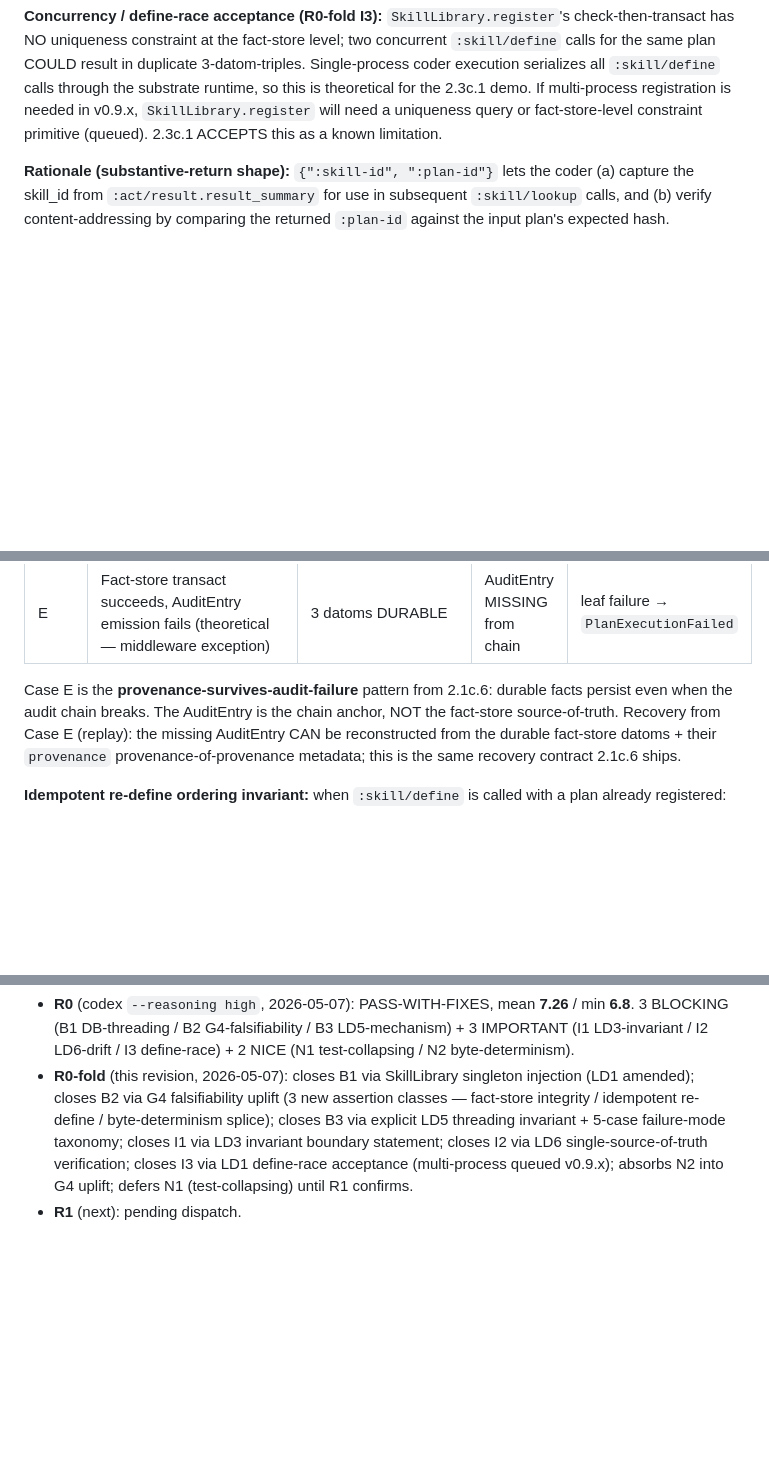
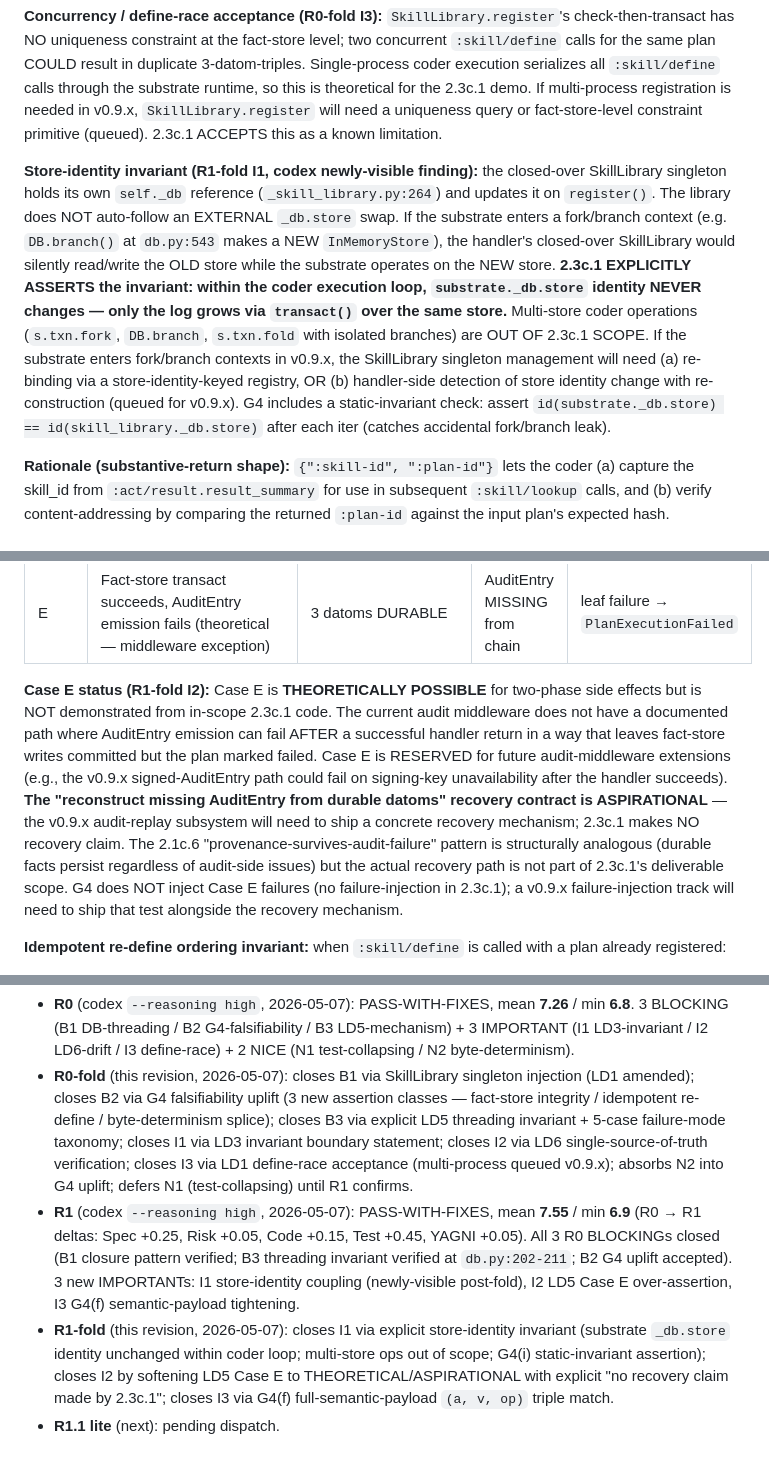
Before and after one commit to nawsaafa/persistence-os, a Markdown page: docs/plans/2026-05-07-phase-2.3c.1-skill-library-design.md, 3 parts joined by grey strips. Drawn GitHub-style; blank space fills up the shorter version.

Commit message:
T0(2.3c.1): R1-fold — close 3 IMPORTANTs from codex R1 (7.55/6.9 -> R1.1 lite pending)
R1 verdict: PASS-WITH-FIXES, mean 7.55/min 6.9. Test +0.45 (G4 uplift),
Spec +0.25, Code +0.15, Risk/YAGNI +0.05. All 3 R0 BLOCKINGs closed.
3 new IMPORTANTs surfaced post-fold:

I1 (store-identity coupling): SkillLibrary singleton can drift if
substrate._db.store rebinds via DB.branch / s.txn.fork. Closed by:
explicit invariant statement ('substrate._db.store identity NEVER
changes within coder loop'); multi-store ops declared out of scope;
G4(i) static-invariant assertion id(substrate._db.store) ==
id(skill_library._db.store) after each iter.

I2 (LD5 Case E over-assertion): 'reconstruct AuditEntry from durable
datoms' is aspirational; not demonstrated from in-scope code.
Softened to THEORETICAL/RESERVED for v0.9.x failure-injection track.
2.3c.1 makes NO recovery claim.

I3 (G4(f) semantic payload): tightened from 'cardinality + e' to
full (a, v, op) triple match — assert each of 3 skill/* datoms has
correct attribute name AND value matches returned :plan-id /
:promotion-id / :registered-at-ms. Blocks 'writes 3 junk datoms,
serves correct lookups from separate cache' sophisticated-bug class.

R1-fold log appended at section 10. R1.1 lite pending.

```diff
--- a/docs/plans/2026-05-07-phase-2.3c.1-skill-library-design.md
+++ b/docs/plans/2026-05-07-phase-2.3c.1-skill-library-design.md
@@ -72,6 +72,8 @@ def make_skill_handler(skill_library: SkillLibrary, *, name: str = "skill") -> H
 The 3 fact datoms (`skill/plan`, `skill/promotion-record`, `skill/registered-at`) are written by `SkillLibrary.register` via `db.transact` BEFORE the audit middleware emits the AuditEntry — matches 2.1c.6 `:claim/emit`/`:blob/put` "fact-write first, audit second" pattern (provenance-survives-audit-failure; concrete failure-mode taxonomy in LD5). Idempotency on re-define: handled by `SkillLibrary.register` (fast-path: cache hit returns same skill_id, ZERO additional fact datoms; slow-path: log scan detects cross-instance prior write, populates cache, returns same skill_id, ZERO additional fact datoms). The audit middleware DOES emit a fresh AuditEntry for the redundant call (mirrors 2.2a `:fs/read` semantics — reads of same path emit fresh audit entries).
 
 **Concurrency / define-race acceptance (R0-fold I3):** `SkillLibrary.register`'s check-then-transact has NO uniqueness constraint at the fact-store level; two concurrent `:skill/define` calls for the same plan COULD result in duplicate 3-datom-triples. Single-process coder execution serializes all `:skill/define` calls through the substrate runtime, so this is theoretical for the 2.3c.1 demo. If multi-process registration is needed in v0.9.x, `SkillLibrary.register` will need a uniqueness query or fact-store-level constraint primitive (queued). 2.3c.1 ACCEPTS this as a known limitation.
+
+**Store-identity invariant (R1-fold I1, codex newly-visible finding):** the closed-over SkillLibrary singleton holds its own `self._db` reference (`_skill_library.py:264`) and updates it on `register()`. The library does NOT auto-follow an EXTERNAL `_db.store` swap. If the substrate enters a fork/branch context (e.g. `DB.branch()` at `db.py:543` makes a NEW `InMemoryStore`), the handler's closed-over SkillLibrary would silently read/write the OLD store while the substrate operates on the NEW store. **2.3c.1 EXPLICITLY ASSERTS the invariant: within the coder execution loop, `substrate._db.store` identity NEVER changes — only the log grows via `transact()` over the same store.** Multi-store coder operations (`s.txn.fork`, `DB.branch`, `s.txn.fold` with isolated branches) are OUT OF 2.3c.1 SCOPE. If the substrate enters fork/branch contexts in v0.9.x, the SkillLibrary singleton management will need (a) re-binding via a store-identity-keyed registry, OR (b) handler-side detection of store identity change with re-construction (queued for v0.9.x). G4 includes a static-invariant check: assert `id(substrate._db.store) == id(skill_library._db.store)` after each iter (catches accidental fork/branch leak).
 
 **Rationale (substantive-return shape):** `{":skill-id", ":plan-id"}` lets the coder (a) capture the skill_id from `:act/result.result_summary` for use in subsequent `:skill/lookup` calls, and (b) verify content-addressing by comparing the returned `:plan-id` against the input plan's expected hash.
 
@@ -163,7 +165,7 @@ The W1 test `test_canonical_audit_stack_covers_phase_2_ops` is the drift-pin gua
 | D | Happy path | 3 datoms appended atomically | 1 AuditEntry emitted | leaf success |
 | E | Fact-store transact succeeds, AuditEntry emission fails (theoretical — middleware exception) | 3 datoms DURABLE | AuditEntry MISSING from chain | leaf failure → `PlanExecutionFailed` |
 
-Case E is the **provenance-survives-audit-failure** pattern from 2.1c.6: durable facts persist even when the audit chain breaks. The AuditEntry is the chain anchor, NOT the fact-store source-of-truth. Recovery from Case E (replay): the missing AuditEntry CAN be reconstructed from the durable fact-store datoms + their `provenance` provenance-of-provenance metadata; this is the same recovery contract 2.1c.6 ships.
+**Case E status (R1-fold I2):** Case E is **THEORETICALLY POSSIBLE** for two-phase side effects but is NOT demonstrated from in-scope 2.3c.1 code. The current audit middleware does not have a documented path where AuditEntry emission can fail AFTER a successful handler return in a way that leaves fact-store writes committed but the plan marked failed. Case E is RESERVED for future audit-middleware extensions (e.g., the v0.9.x signed-AuditEntry path could fail on signing-key unavailability after the handler succeeds). **The "reconstruct missing AuditEntry from durable datoms" recovery contract is ASPIRATIONAL** — the v0.9.x audit-replay subsystem will need to ship a concrete recovery mechanism; 2.3c.1 makes NO recovery claim. The 2.1c.6 "provenance-survives-audit-failure" pattern is structurally analogous (durable facts persist regardless of audit-side issues) but the actual recovery path is not part of 2.3c.1's deliverable scope. G4 does NOT inject Case E failures (no failure-injection in 2.3c.1); a v0.9.x failure-injection track will need to ship that test alongside the recovery mechanism.
 
 **Idempotent re-define ordering invariant:** when `:skill/define` is called with a plan already registered:
 - `SkillLibrary.register` fast-path returns existing `skill_id` (cache hit) — ZERO additional fact datoms
@@ -304,4 +306,6 @@ End of design draft.
 
 - **R0** (codex `--reasoning high`, 2026-05-07): PASS-WITH-FIXES, mean **7.26** / min **6.8**. 3 BLOCKING (B1 DB-threading / B2 G4-falsifiability / B3 LD5-mechanism) + 3 IMPORTANT (I1 LD3-invariant / I2 LD6-drift / I3 define-race) + 2 NICE (N1 test-collapsing / N2 byte-determinism).
 - **R0-fold** (this revision, 2026-05-07): closes B1 via SkillLibrary singleton injection (LD1 amended); closes B2 via G4 falsifiability uplift (3 new assertion classes — fact-store integrity / idempotent re-define / byte-determinism splice); closes B3 via explicit LD5 threading invariant + 5-case failure-mode taxonomy; closes I1 via LD3 invariant boundary statement; closes I2 via LD6 single-source-of-truth verification; closes I3 via LD1 define-race acceptance (multi-process queued v0.9.x); absorbs N2 into G4 uplift; defers N1 (test-collapsing) until R1 confirms.
-- **R1** (next): pending dispatch.
+- **R1** (codex `--reasoning high`, 2026-05-07): PASS-WITH-FIXES, mean **7.55** / min **6.9** (R0 → R1 deltas: Spec +0.25, Risk +0.05, Code +0.15, Test +0.45, YAGNI +0.05). All 3 R0 BLOCKINGs closed (B1 closure pattern verified; B3 threading invariant verified at `db.py:202-211`; B2 G4 uplift accepted). 3 new IMPORTANTs: I1 store-identity coupling (newly-visible post-fold), I2 LD5 Case E over-assertion, I3 G4(f) semantic-payload tightening.
+- **R1-fold** (this revision, 2026-05-07): closes I1 via explicit store-identity invariant (substrate `_db.store` identity unchanged within coder loop; multi-store ops out of scope; G4(i) static-invariant assertion); closes I2 by softening LD5 Case E to THEORETICAL/ASPIRATIONAL with explicit "no recovery claim made by 2.3c.1"; closes I3 via G4(f) full-semantic-payload `(a, v, op)` triple match.
+- **R1.1 lite** (next): pending dispatch.
```
Also changed, not shown: other parts of docs/plans/2026-05-07-phase-2.3c.1-skill-library-design.md (+1 -1 lines).
